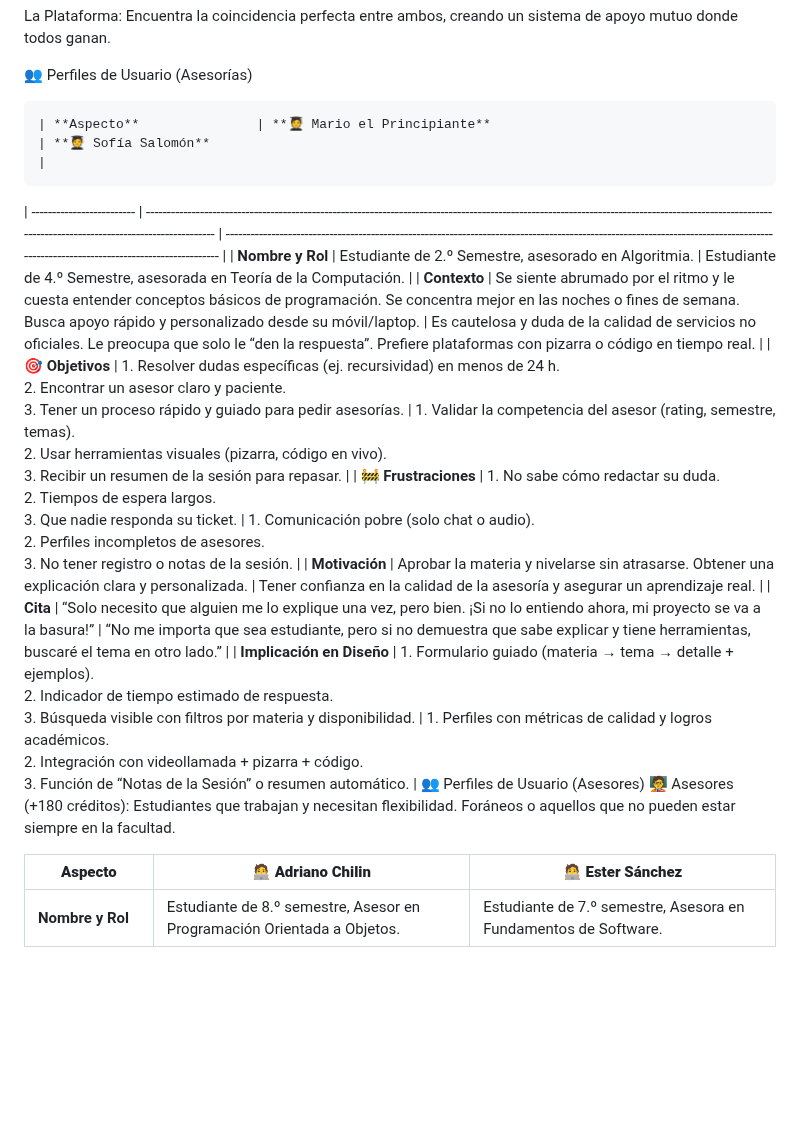
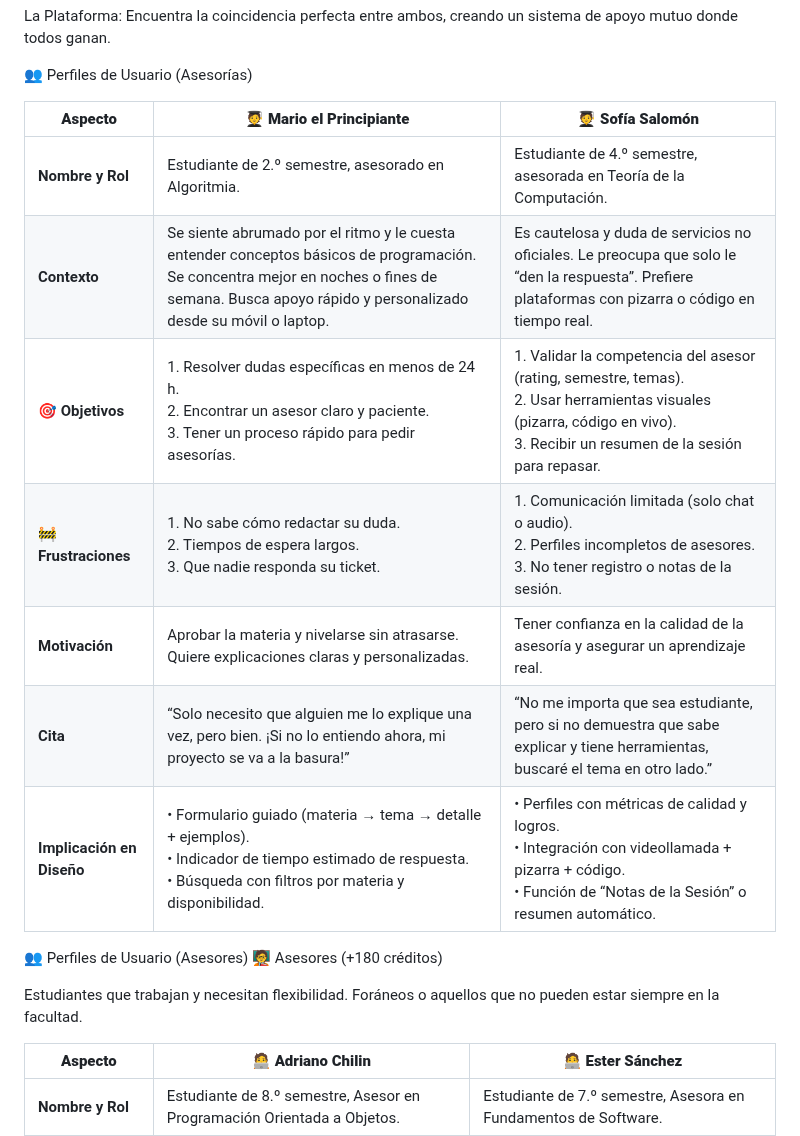
Before and after one commit to David-Alcocer/Equipo-6-Fundamentos-De-Software, a Markdown page: Producto 📖/Descripcion del producto.md, the part around the change. Rendered like a GitHub page; blank space fills up the shorter version.

```diff
--- a/Producto 📖/Descripcion del producto.md
+++ b/Producto 📖/Descripcion del producto.md
@@ -19,19 +19,24 @@ La Plataforma: Encuentra la coincidencia perfecta entre ambos, creando un sistem
 
 👥 Perfiles de Usuario (Asesorías)
 
-    | **Aspecto**               | **🧑‍🎓 Mario el Principiante**                                                                                                                                                                       | **🧑‍🎓 Sofía Salomón**                                                                                                                                                             |
-| ------------------------- | ----------------------------------------------------------------------------------------------------------------------------------------------------------------------------------------------------- | ----------------------------------------------------------------------------------------------------------------------------------------------------------------------------------- |
-| **Nombre y Rol**          | Estudiante de 2.º Semestre, asesorado en Algoritmia.                                                                                                                                                  | Estudiante de 4.º Semestre, asesorada en Teoría de la Computación.                                                                                                                  |
-| **Contexto**              | Se siente abrumado por el ritmo y le cuesta entender conceptos básicos de programación. Se concentra mejor en las noches o fines de semana. Busca apoyo rápido y personalizado desde su móvil/laptop. | Es cautelosa y duda de la calidad de servicios no oficiales. Le preocupa que solo le “den la respuesta”. Prefiere plataformas con pizarra o código en tiempo real.                  |
-| **🎯 Objetivos**          | 1. Resolver dudas específicas (ej. recursividad) en menos de 24 h. <br> 2. Encontrar un asesor claro y paciente. <br> 3. Tener un proceso rápido y guiado para pedir asesorías.                       | 1. Validar la competencia del asesor (rating, semestre, temas). <br> 2. Usar herramientas visuales (pizarra, código en vivo). <br> 3. Recibir un resumen de la sesión para repasar. |
-| **🚧 Frustraciones**      | 1. No sabe cómo redactar su duda. <br> 2. Tiempos de espera largos. <br> 3. Que nadie responda su ticket.                                                                                             | 1. Comunicación pobre (solo chat o audio). <br> 2. Perfiles incompletos de asesores. <br> 3. No tener registro o notas de la sesión.                                                |
-| **Motivación**            | Aprobar la materia y nivelarse sin atrasarse. Obtener una explicación clara y personalizada.                                                                                                          | Tener confianza en la calidad de la asesoría y asegurar un aprendizaje real.                                                                                                        |
-| **Cita**                  | “Solo necesito que alguien me lo explique una vez, pero bien. ¡Si no lo entiendo ahora, mi proyecto se va a la basura!”                                                                               | “No me importa que sea estudiante, pero si no demuestra que sabe explicar y tiene herramientas, buscaré el tema en otro lado.”                                                      |
-| **Implicación en Diseño** | 1. Formulario guiado (materia → tema → detalle + ejemplos). <br> 2. Indicador de tiempo estimado de respuesta. <br> 3. Búsqueda visible con filtros por materia y disponibilidad.                     | 1. Perfiles con métricas de calidad y logros académicos. <br> 2. Integración con videollamada + pizarra + código. <br> 3. Función de “Notas de la Sesión” o resumen automático.     |
+| **Aspecto**               | **🧑‍🎓 Mario el Principiante**                                                                                                                                                                     | **🧑‍🎓 Sofía Salomón**                                                                                                                                                             |
+| ------------------------- | --------------------------------------------------------------------------------------------------------------------------------------------------------------------------------------------------- | ----------------------------------------------------------------------------------------------------------------------------------------------------------------------------------- |
+| **Nombre y Rol**          | Estudiante de 2.º semestre, asesorado en Algoritmia.                                                                                                                                                | Estudiante de 4.º semestre, asesorada en Teoría de la Computación.                                                                                                                  |
+| **Contexto**              | Se siente abrumado por el ritmo y le cuesta entender conceptos básicos de programación. Se concentra mejor en noches o fines de semana. Busca apoyo rápido y personalizado desde su móvil o laptop. | Es cautelosa y duda de servicios no oficiales. Le preocupa que solo le “den la respuesta”. Prefiere plataformas con pizarra o código en tiempo real.                                |
+| **🎯 Objetivos**          | 1. Resolver dudas específicas en menos de 24 h. <br> 2. Encontrar un asesor claro y paciente. <br> 3. Tener un proceso rápido para pedir asesorías.                                                 | 1. Validar la competencia del asesor (rating, semestre, temas). <br> 2. Usar herramientas visuales (pizarra, código en vivo). <br> 3. Recibir un resumen de la sesión para repasar. |
+| **🚧 Frustraciones**      | 1. No sabe cómo redactar su duda. <br> 2. Tiempos de espera largos. <br> 3. Que nadie responda su ticket.                                                                                           | 1. Comunicación limitada (solo chat o audio). <br> 2. Perfiles incompletos de asesores. <br> 3. No tener registro o notas de la sesión.                                             |
+| **Motivación**            | Aprobar la materia y nivelarse sin atrasarse. Quiere explicaciones claras y personalizadas.                                                                                                         | Tener confianza en la calidad de la asesoría y asegurar un aprendizaje real.                                                                                                        |
+| **Cita**                  | “Solo necesito que alguien me lo explique una vez, pero bien. ¡Si no lo entiendo ahora, mi proyecto se va a la basura!”                                                                             | “No me importa que sea estudiante, pero si no demuestra que sabe explicar y tiene herramientas, buscaré el tema en otro lado.”                                                      |
+| **Implicación en Diseño** | • Formulario guiado (materia → tema → detalle + ejemplos). <br> • Indicador de tiempo estimado de respuesta. <br> • Búsqueda con filtros por materia y disponibilidad.                              | • Perfiles con métricas de calidad y logros. <br> • Integración con videollamada + pizarra + código. <br> • Función de “Notas de la Sesión” o resumen automático.                   |
+
+
+
 👥 Perfiles de Usuario (Asesores)
-🧑‍🏫 Asesores (+180 créditos):
+🧑‍🏫 Asesores (+180 créditos)
+
 Estudiantes que trabajan y necesitan flexibilidad.
 Foráneos o aquellos que no pueden estar siempre en la facultad.
+
 
 | **Aspecto**               | **🧑‍💻 Adriano Chilin**                                                                                                                                                                                                            | **🧑‍💻 Ester Sánchez**                                                                                                                                                                                                              |
 | ------------------------- | ----------------------------------------------------------------------------------------------------------------------------------------------------------------------------------------------------------------------------------- | ------------------------------------------------------------------------------------------------------------------------------------------------------------------------------------------------------------------------------------ |
```
Also changed, not shown: Producto 📖/Evolución de Producto.md (added, +103 -0 lines), Producto 📖/Resumen de cambios.md (+156 -26 lines).
